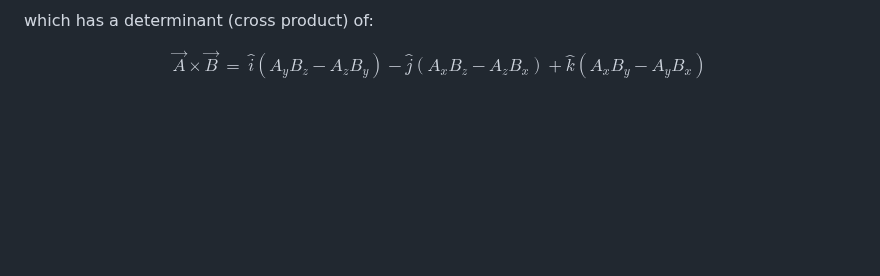
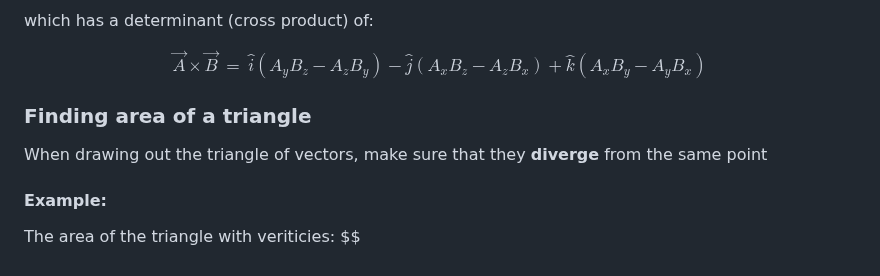
Before and after one commit to sandervonk/LC, a Markdown page: multi.md, the part around the change. GitHub-like rendering; blank space fills up the shorter version.

Commit message:
multi.md updated from https://stackeditpro.io/

```diff
--- a/multi.md
+++ b/multi.md
@@ -112,7 +112,15 @@ A_x B_z - A_z B_x
 \right) + \hat{k}\left(
 A_x B_y - A_y B_x
 \right)$$
+
+### Finding area of a triangle
+
+When drawing out the triangle of vectors, make sure that they **diverge** from the same point
+
+#### Example:
+The area of the triangle with veriticies:
+$\$
 <!--stackedit_data:
-eyJoaXN0b3J5IjpbMTIyMTU2OTQ3NywtOTA2NDM4ODgyLDE5NT
+eyJoaXN0b3J5IjpbLTY1ODk5MDU4MiwtOTA2NDM4ODgyLDE5NT
 c4NzkzNTksMTYwNzQ4OTc0MywtMTgzNTE3NTY2NF19
 -->
```
